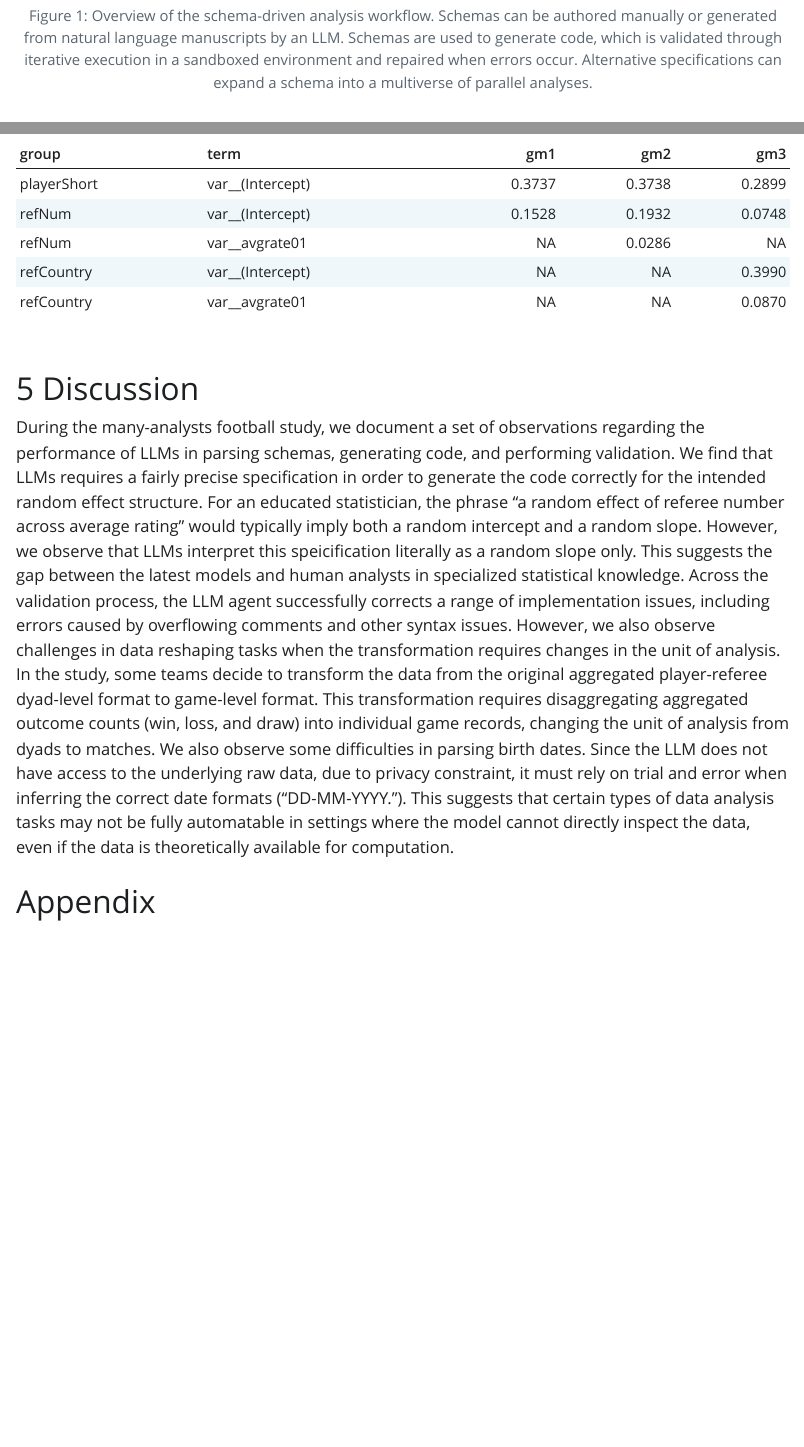
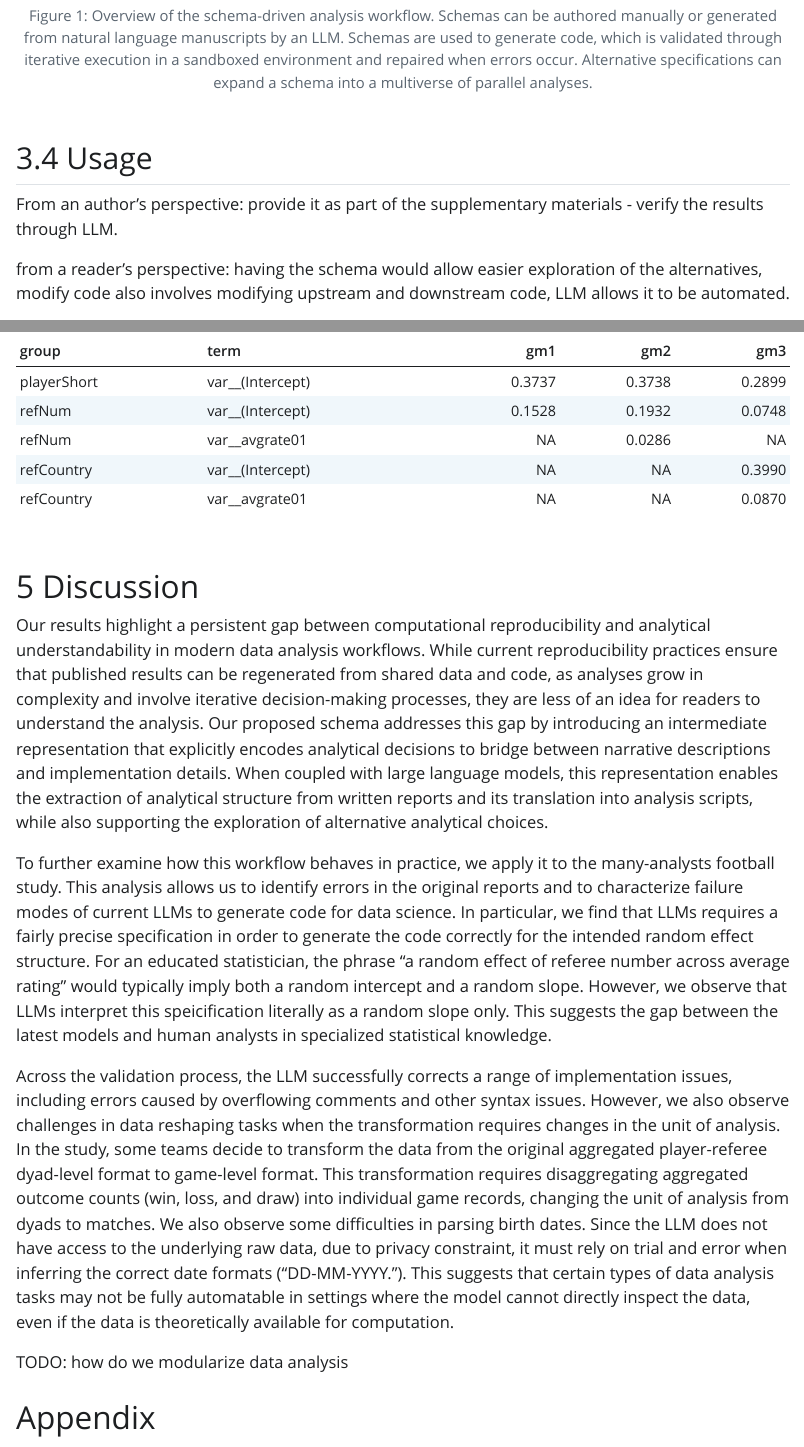
Before and after one commit to huizezhang-sherry/paper-schema, a Quarto document (paper-schema.qmd): the page in a window 1100 px wide, from 7050 px down, and a second part further down, joined at a grey line. The pictures show the output file paper-schema.html that the author committed with the source, opened offline; Quarto's library style sheets are replaced by a plain one without menus.

Commit message:
more discussion and some TODOs

````diff
--- a/paper-schema.qmd
+++ b/paper-schema.qmd
@@ -171,6 +171,14 @@ knitr::include_graphics(here::here("figures/workflow.png"))
 ```
 
 
+## Usage
+
+From an author's perspective: provide it as part of the supplementary materials - verify the results through LLM.
+
+from a reader's perspective: having the schema would allow easier exploration of the alternatives, modify code also involves modifying upstream and downstream code, LLM allows it to be automated.
+
+
+
 # Application: many-analysts football study {#sec-application}
 
 The many-analysts study posits fixed research questions on a fixed dataset and invites teams of researchers to analyze the problem with whatever software they're comfortable with. In @silberzahn2018, one question is to answer whether soccer referees are more likely to give red cards to dark-skin-toned player than to light-skin-toned players. The provided dataset contains two raters' rating to the picture of players, the number of redcard received for each player/referee dyade out of the number of games, and a collection of player, referee, and game characteristics: player birthday, height, weight, player position, league country, number of victories, ties, and defeats, and number of yellow and red cards received. Most groups take a modelling approach to estimate the effect of skin rating on the red card issued with varied distribution assumptions (linear, logistic, and poisson) and covariate choices as fixed and random effects. The study is comprised of an initial analysis conducted separately by each team, followed by a round-robin peer evaluation round, and then each group presents their final analysis after incorporating the feedback from the discussion and presents the results in a way they would in a published article with formal Method section. All the materials related to the study is publicly available on the Open Science Framework (OSF).
@@ -258,7 +266,13 @@ re_df |>
 
 # Discussion {#sec-discussion}
 
-During the many-analysts football study, we document a set of observations regarding the performance of LLMs in parsing schemas, generating code, and performing validation. We find that LLMs requires a fairly precise specification in order to generate the code correctly for the intended random effect structure. For an educated statistician, the phrase "a random effect of referee number across average rating" would typically imply both a random intercept and a random slope. However, we observe that LLMs interpret this speicification literally as a random slope only. This suggests the gap between the latest models and human analysts in specialized statistical knowledge. Across the validation process, the LLM agent successfully corrects a range of implementation issues, including errors caused by overflowing comments and other syntax issues. However, we also observe challenges in data reshaping tasks when the transformation requires changes in the unit of analysis. In the study, some teams decide to transform the data from the original aggregated player-referee dyad-level format to game-level format. This transformation requires disaggregating aggregated outcome counts (win, loss, and draw) into individual game records, changing the unit of analysis from dyads to matches. We also observe some difficulties in parsing birth dates. Since the LLM does not have access to the underlying raw data, due to privacy constraint, it must rely on trial and error when inferring the correct date formats (“DD-MM-YYYY.”). This suggests that certain types of data analysis tasks may not be fully automatable in settings where the model cannot directly inspect the data, even if the data is theoretically available for computation.
+Our results highlight a persistent gap between computational reproducibility and analytical understandability in modern data analysis workflows. While current reproducibility practices ensure that published results can be regenerated from shared data and code, as analyses grow in complexity and involve iterative decision-making processes, they are less of an idea for readers to understand the analysis. Our proposed schema addresses this gap by introducing an intermediate representation that explicitly encodes analytical decisions to bridge between narrative descriptions and implementation details. When coupled with large language models, this representation enables the extraction of analytical structure from written reports and its translation into analysis scripts, while also supporting the exploration of alternative analytical choices.
+
+To further examine how this workflow behaves in practice, we apply it to the many-analysts football study. This analysis allows us to identify errors in the original reports and to characterize failure modes of current LLMs to generate code for data science. In particular, we find that LLMs requires a fairly precise specification in order to generate the code correctly for the intended random effect structure. For an educated statistician, the phrase "a random effect of referee number across average rating" would typically imply both a random intercept and a random slope. However, we observe that LLMs interpret this speicification literally as a random slope only. This suggests the gap between the latest models and human analysts in specialized statistical knowledge.
+
+Across the validation process, the LLM successfully corrects a range of implementation issues, including errors caused by overflowing comments and other syntax issues. However, we also observe challenges in data reshaping tasks when the transformation requires changes in the unit of analysis. In the study, some teams decide to transform the data from the original aggregated player-referee dyad-level format to game-level format. This transformation requires disaggregating aggregated outcome counts (win, loss, and draw) into individual game records, changing the unit of analysis from dyads to matches. We also observe some difficulties in parsing birth dates. Since the LLM does not have access to the underlying raw data, due to privacy constraint, it must rely on trial and error when inferring the correct date formats (“DD-MM-YYYY.”). This suggests that certain types of data analysis tasks may not be fully automatable in settings where the model cannot directly inspect the data, even if the data is theoretically available for computation.
+
+TODO: how do we modularize data analysis
 
 \newpage
 
````
Also changed, not shown: paper-schema.html, paper-schema.pdf, paper-schema.tex.
